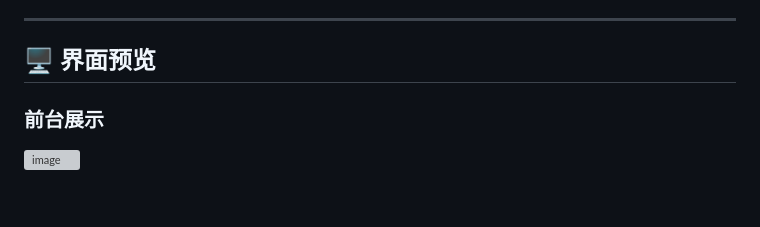
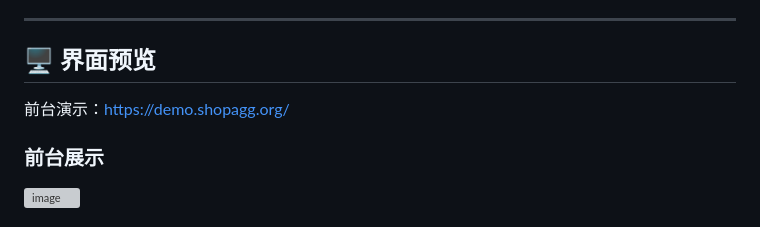
Before and after one commit to zhpelo/shopagg-b2b-website, a Markdown page: README.md, the part around the change. GitHub-like rendering; blank space fills up the shorter version; grey boxes are pictures that could not be loaded.

Commit message:
Add demo link and image to README

```diff
--- a/README.md
+++ b/README.md
@@ -15,6 +15,8 @@ PHP + SQLite · 零依赖 · 开箱即用
 ---
 
 ## 🖥 界面预览
+
+前台演示：https://demo.shopagg.org/
 
 ### 前台展示
 <img width="2000" height="1500" alt="image" src="https://github.com/user-attachments/assets/2f9f289a-3ccf-48b5-a959-aaa3699cc9ce" />
```
